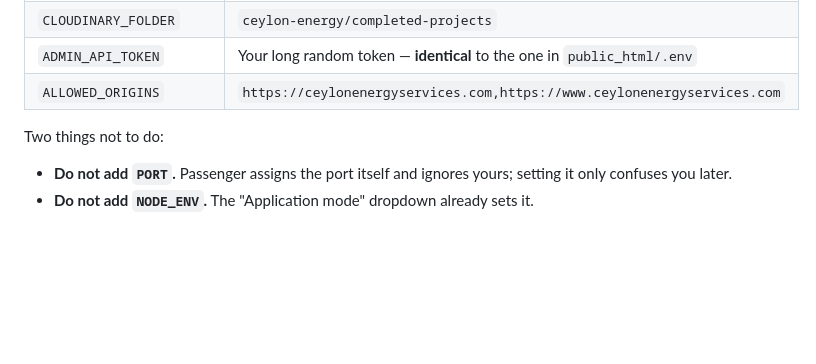
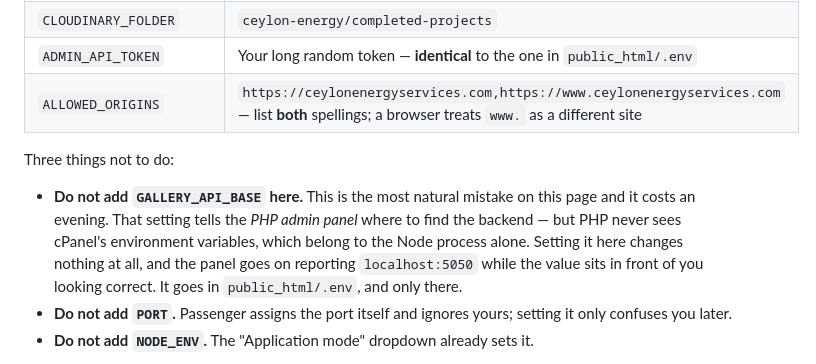
Before and after one commit to supuni2006/ceylonEnergy, a Markdown page: DEPLOY-CPANEL.md, the part around the change. GitHub-like rendering; blank space fills up the shorter version.

Commit message:
Warn that GALLERY_API_BASE does nothing in cPanel's variables table
Setting it there is the natural mistake: the page is titled
"Environment variables", the name is one of the project's settings, and
nothing rejects it. But those variables belong to the Node process, and
the setting is read by PHP, which never sees them — so the value sits
on screen looking correct while the admin panel goes on reporting
localhost:5050. It belongs in public_html/.env and only there.

Also spelled out that ALLOWED_ORIGINS wants both the bare and www
spellings, since a browser treats them as different sites.

Co-Authored-By: Claude Opus 5 <noreply@anthropic.com>
Claude-Session: https://claude.ai/code/session_0157xtK8pASmLdLqAWgyHXBo

```diff
--- a/DEPLOY-CPANEL.md
+++ b/DEPLOY-CPANEL.md
@@ -211,10 +211,17 @@ no `.env` file of its own.
 | `CLOUDINARY_API_SECRET` | Same page |
 | `CLOUDINARY_FOLDER` | `ceylon-energy/completed-projects` |
 | `ADMIN_API_TOKEN` | Your long random token — **identical** to the one in `public_html/.env` |
-| `ALLOWED_ORIGINS` | `https://ceylonenergyservices.com,https://www.ceylonenergyservices.com` |
+| `ALLOWED_ORIGINS` | `https://ceylonenergyservices.com,https://www.ceylonenergyservices.com` — list **both** spellings; a browser treats `www.` as a different site |
 
-Two things not to do:
+Three things not to do:
 
+- **Do not add `GALLERY_API_BASE` here.** This is the most natural
+  mistake on this page and it costs an evening. That setting tells the
+  *PHP admin panel* where to find the backend — but PHP never sees
+  cPanel's environment variables, which belong to the Node process
+  alone. Setting it here changes nothing at all, and the panel goes on
+  reporting `localhost:5050` while the value sits in front of you
+  looking correct. It goes in `public_html/.env`, and only there.
 - **Do not add `PORT`.** Passenger assigns the port itself and ignores
   yours; setting it only confuses you later.
 - **Do not add `NODE_ENV`.** The "Application mode" dropdown already
```
